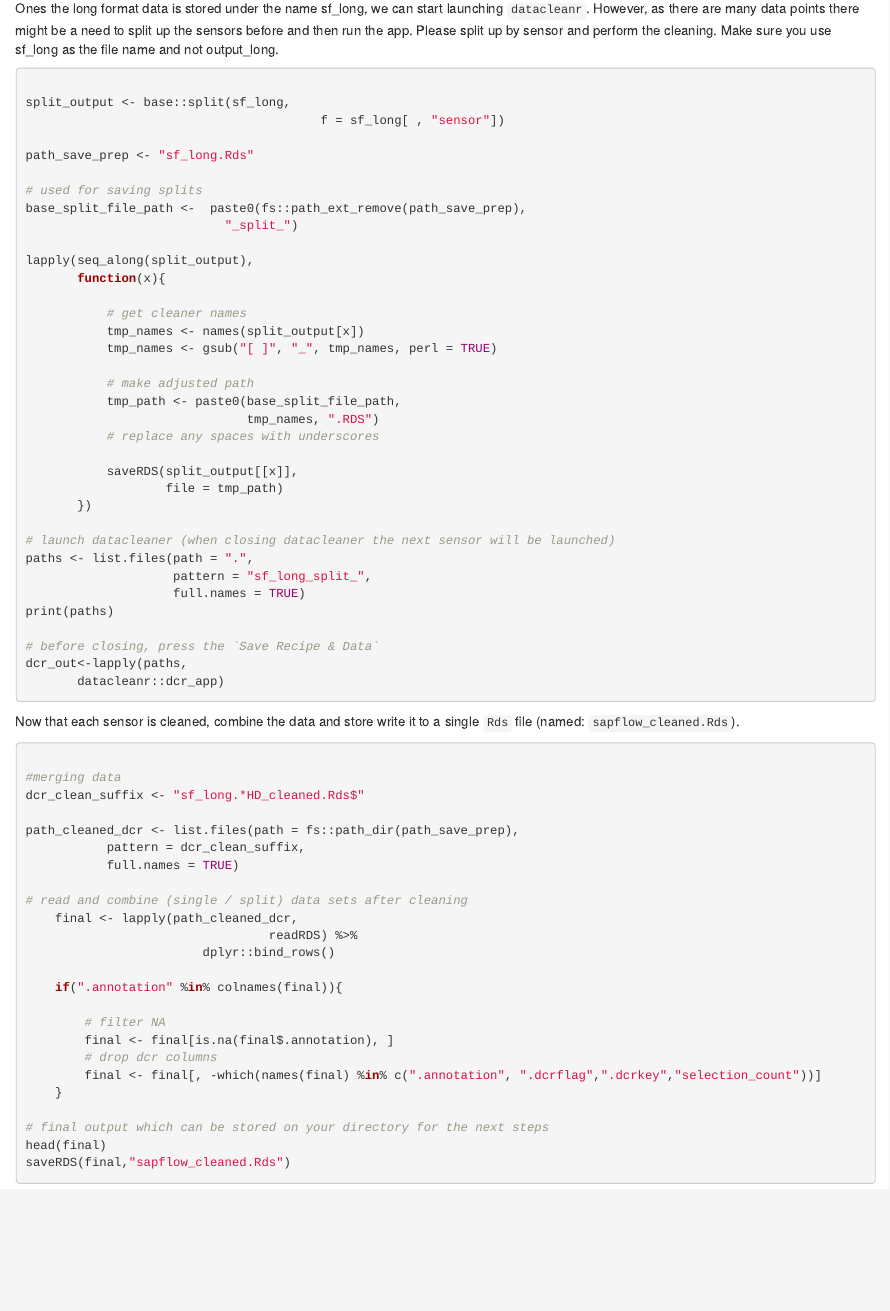
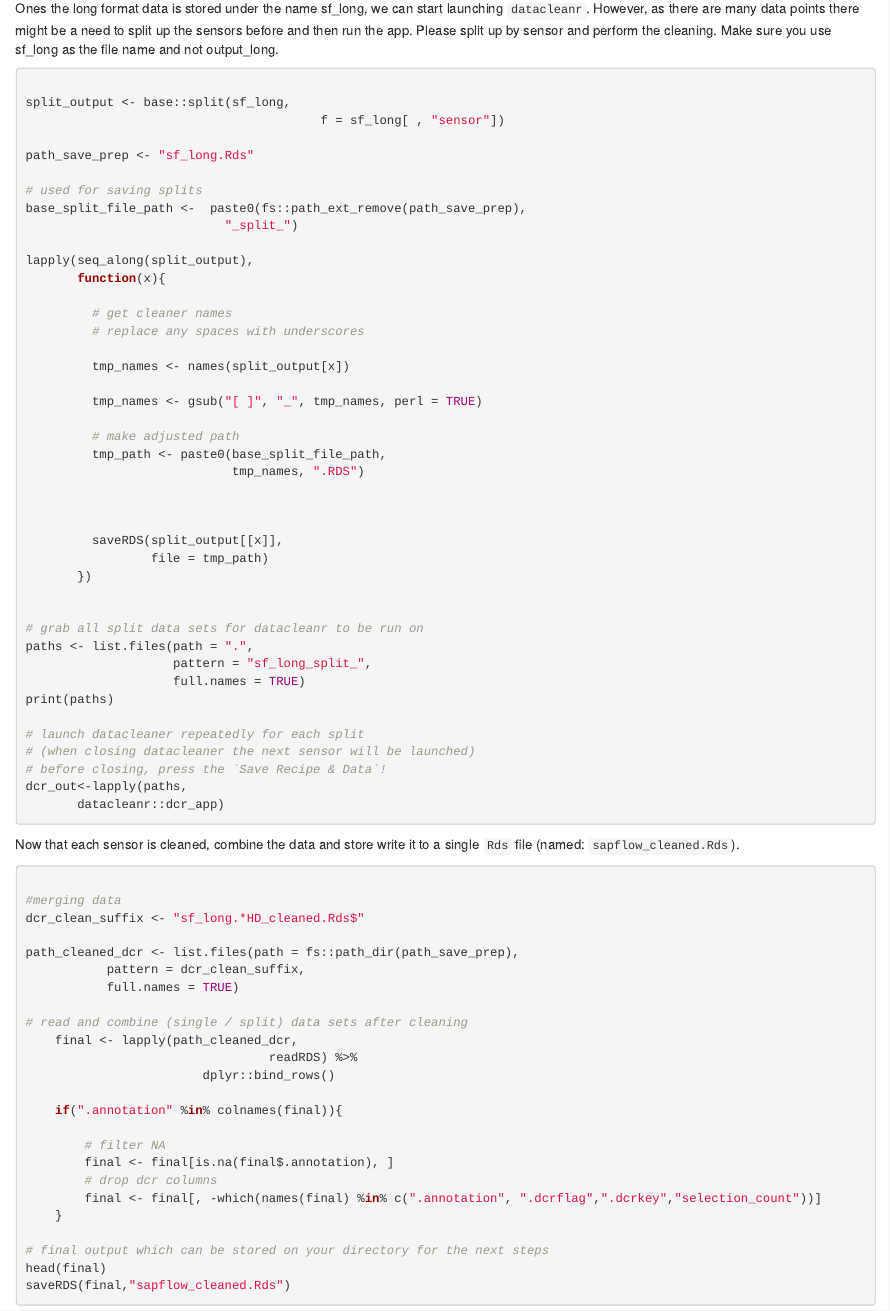
Before and after one commit to deep-org/website, an R Markdown document (content/docs-workshops/esa-workshop2021/01_datacleanr.Rmarkdown): the page in a window 1100 px wide, from 8060 px down. Rendered offline with R 4.5, knitr and Pandoc, with nearby package versions.

Commit message:
adjusted solution comments

```diff
--- a/content/docs-workshops/esa-workshop2021/01_datacleanr.Rmarkdown
+++ b/content/docs-workshops/esa-workshop2021/01_datacleanr.Rmarkdown
@@ -463,13 +463,15 @@ lapply(seq_along(split_output),
        function(x){
 
          # get cleaner names
+         # replace any spaces with underscores
+
          tmp_names <- names(split_output[x])
+
          tmp_names <- gsub("[ ]", "_", tmp_names, perl = TRUE)
 
          # make adjusted path
          tmp_path <- paste0(base_split_file_path,
                             tmp_names, ".RDS")
-           # replace any spaces with underscores
 
 
 
@@ -477,13 +479,16 @@ lapply(seq_along(split_output),
                  file = tmp_path)
        })
 
-# launch datacleaner (when closing datacleaner the next sensor will be launched)
+
+# grab all split data sets for datacleanr to be run on
 paths <- list.files(path = ".",
                     pattern = "sf_long_split_",
                     full.names = TRUE)
 print(paths)
 
-# before closing, press the `Save Recipe & Data`
+# launch datacleaner repeatedly for each split
+# (when closing datacleaner the next sensor will be launched)
+# before closing, press the `Save Recipe & Data`!
 dcr_out<-lapply(paths,
        datacleanr::dcr_app)
 
```
Also changed, not shown: 1 other file. Lines whose indentation alone changed are shown as unchanged.
